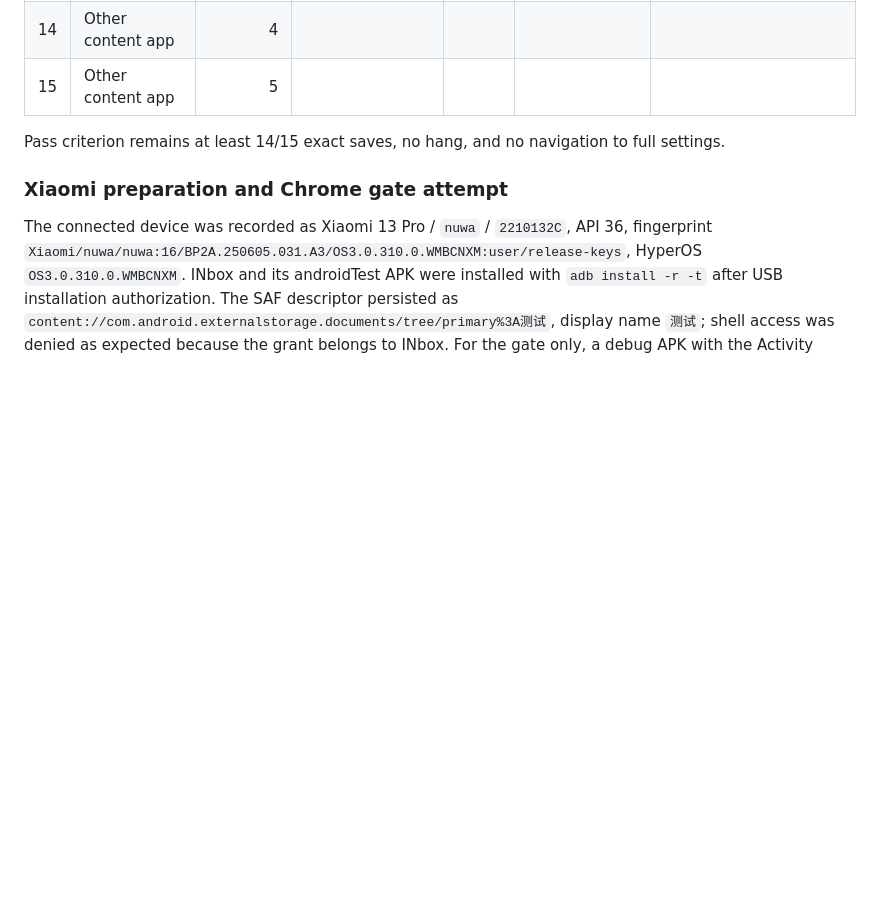
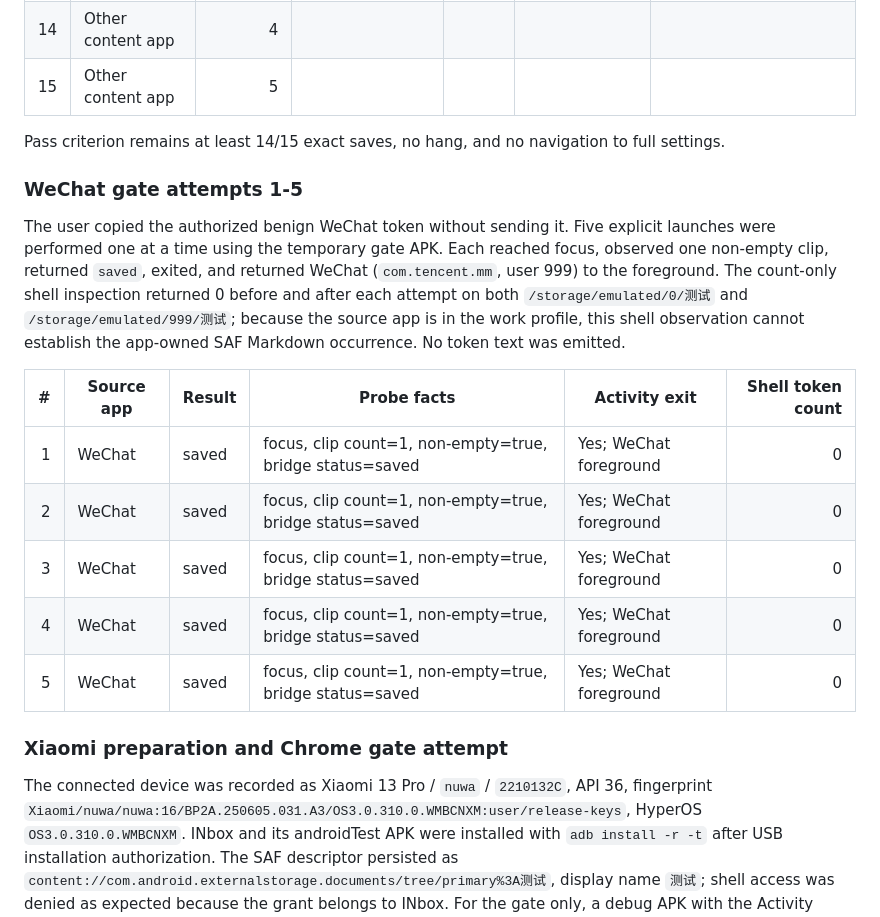
Before and after one commit to YaaLO-o/inbox-capture, a Markdown page: docs/android-clipboard-verification.md, the part around the change. GitHub-like rendering; blank space fills up the shorter version.

Commit message:
docs: record Xiaomi WeChat clipboard gate

```diff
--- a/docs/android-clipboard-verification.md
+++ b/docs/android-clipboard-verification.md
@@ -53,6 +53,18 @@ At the final gate check, `adb devices -l` showed only `emulator-5554`; the Xiaom
 
 Pass criterion remains at least 14/15 exact saves, no hang, and no navigation to full settings.
 
+### WeChat gate attempts 1-5
+
+The user copied the authorized benign WeChat token without sending it. Five explicit launches were performed one at a time using the temporary gate APK. Each reached focus, observed one non-empty clip, returned `saved`, exited, and returned WeChat (`com.tencent.mm`, user 999) to the foreground. The count-only shell inspection returned 0 before and after each attempt on both `/storage/emulated/0/测试` and `/storage/emulated/999/测试`; because the source app is in the work profile, this shell observation cannot establish the app-owned SAF Markdown occurrence. No token text was emitted.
+
+| # | Source app | Result | Probe facts | Activity exit | Shell token count |
+|---:|---|---|---|---|---:|
+| 1 | WeChat | saved | focus, clip count=1, non-empty=true, bridge status=saved | Yes; WeChat foreground | 0 |
+| 2 | WeChat | saved | focus, clip count=1, non-empty=true, bridge status=saved | Yes; WeChat foreground | 0 |
+| 3 | WeChat | saved | focus, clip count=1, non-empty=true, bridge status=saved | Yes; WeChat foreground | 0 |
+| 4 | WeChat | saved | focus, clip count=1, non-empty=true, bridge status=saved | Yes; WeChat foreground | 0 |
+| 5 | WeChat | saved | focus, clip count=1, non-empty=true, bridge status=saved | Yes; WeChat foreground | 0 |
+
 ### Xiaomi preparation and Chrome gate attempt
 
 The connected device was recorded as Xiaomi 13 Pro / `nuwa` / `2210132C`, API 36, fingerprint `Xiaomi/nuwa/nuwa:16/BP2A.250605.031.A3/OS3.0.310.0.WMBCNXM:user/release-keys`, HyperOS `OS3.0.310.0.WMBCNXM`. INbox and its androidTest APK were installed with `adb install -r -t` after USB installation authorization. The SAF descriptor persisted as `content://com.android.externalstorage.documents/tree/primary%3A测试`, display name `测试`; shell access was denied as expected because the grant belongs to INbox. For the gate only, a debug APK with the Activity temporarily exported was installed (SHA-256 `c143b6e1249658677c162de4aebf02b488b71ab7f5910338a4a31b5674c641c6`); the source manifest was restored to non-exported immediately after the minimal launch check.
```
